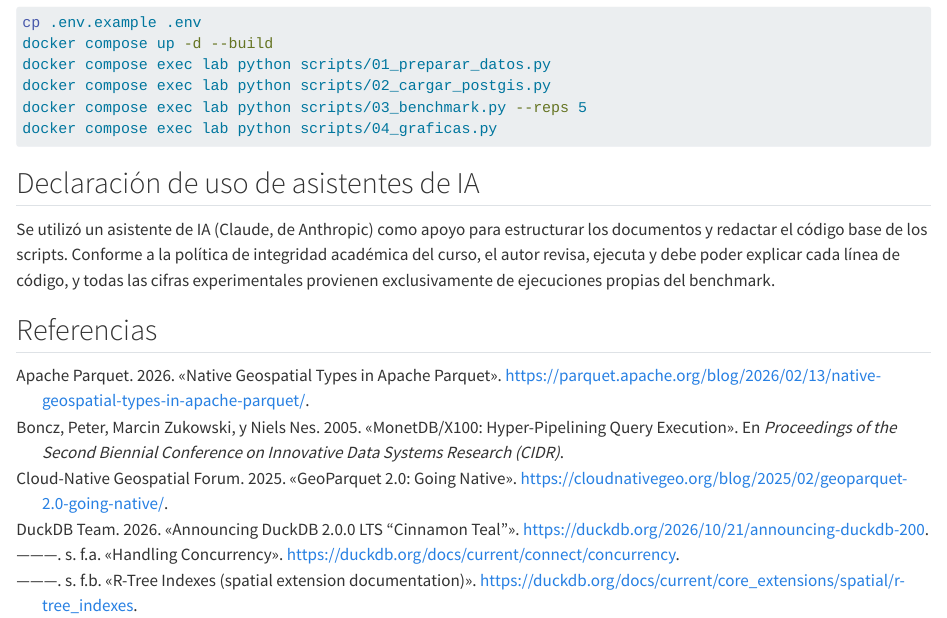
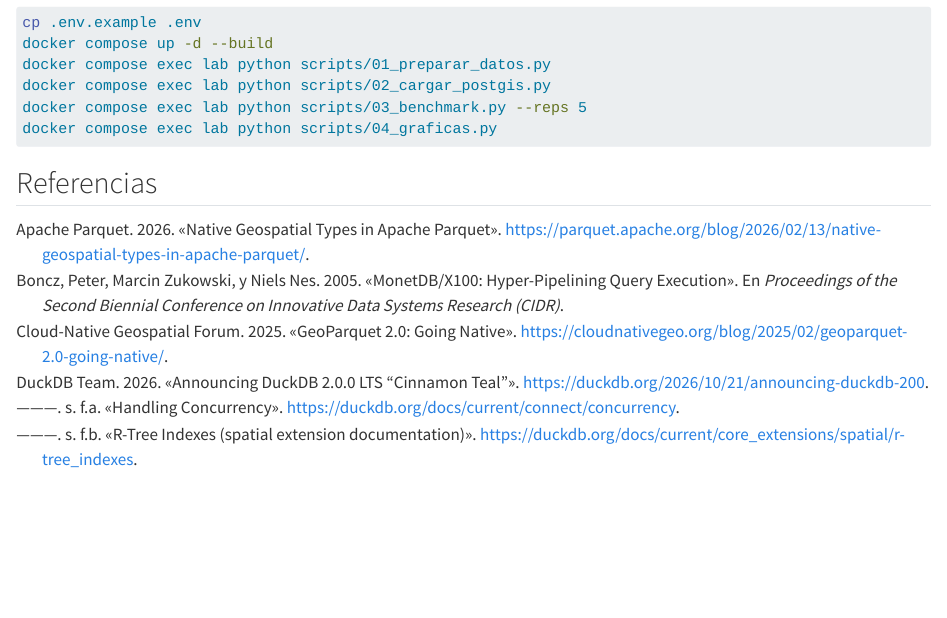
Before and after one commit to jf-floresriera/Proyecto_Bases_de_datos_espaciales, a Quarto document (proyectos/tema_01_duckdb_geoparquet/01_informe_duckdb_geoparquet.qmd): the page in a window 1100 px wide, from 6390 px down. Rendered offline with R 4.5, knitr and Pandoc in place of Quarto, with nearby package versions.

Commit message:
docs: quitar secciones provisionales del README y del cierre del informe

````diff
--- a/proyectos/tema_01_duckdb_geoparquet/01_informe_duckdb_geoparquet.qmd
+++ b/proyectos/tema_01_duckdb_geoparquet/01_informe_duckdb_geoparquet.qmd
@@ -211,11 +211,6 @@
 docker compose exec lab python scripts/04_graficas.py
 ```
 
-## Declaración de uso de asistentes de IA
-
-<!-- Ajustar este párrafo antes de la entrega para que describa exactamente el uso real. -->
-Se utilizó un asistente de IA (Claude, de Anthropic) como apoyo para estructurar los documentos y redactar el código base de los scripts. Conforme a la política de integridad académica del curso, el autor revisa, ejecuta y debe poder explicar cada línea de código, y todas las cifras experimentales provienen exclusivamente de ejecuciones propias del benchmark.
-
 ## Referencias
 
 ::: {#refs}
````
Also changed, not shown: README.md.
